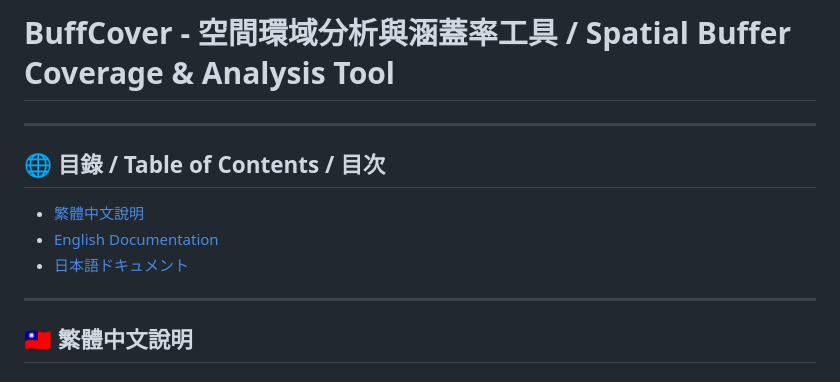
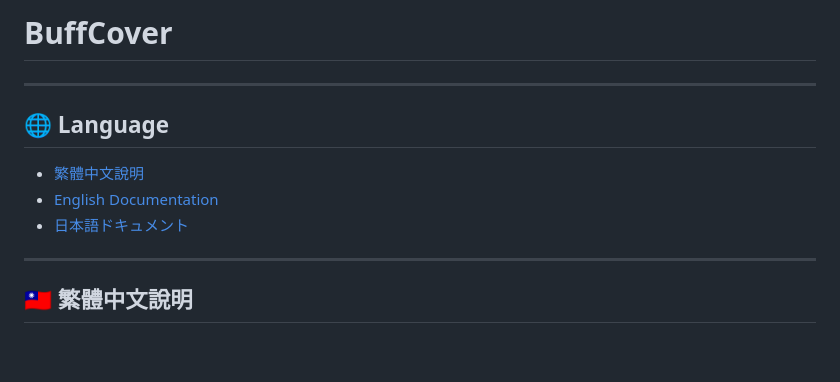
Before and after one commit to oshukezu/BuffCover, a Markdown page: README.md, the part around the change. Drawn GitHub-style; blank space fills up the shorter version.

Commit message:
Revise README title and add language options
Updated README to simplify title and add language section.

```diff
--- a/README.md
+++ b/README.md
@@ -1,12 +1,9 @@
-# BuffCover - 空間環域分析與涵蓋率工具 / Spatial Buffer Coverage & Analysis Tool
-
+# BuffCover
 ---
-
-## 🌐 目錄 / Table of Contents / 目次
+## 🌐 Language
 - [繁體中文說明](#-繁體中文說明)
 - [English Documentation](#-english-documentation)
 - [日本語ドキュメント](#-日本語ドキュメント)
-
 ---
 
 ## 🇹🇼 繁體中文說明
```
